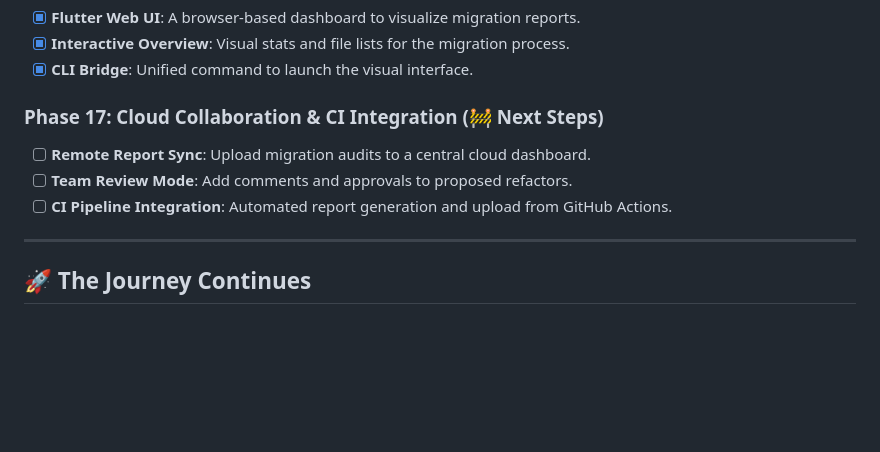
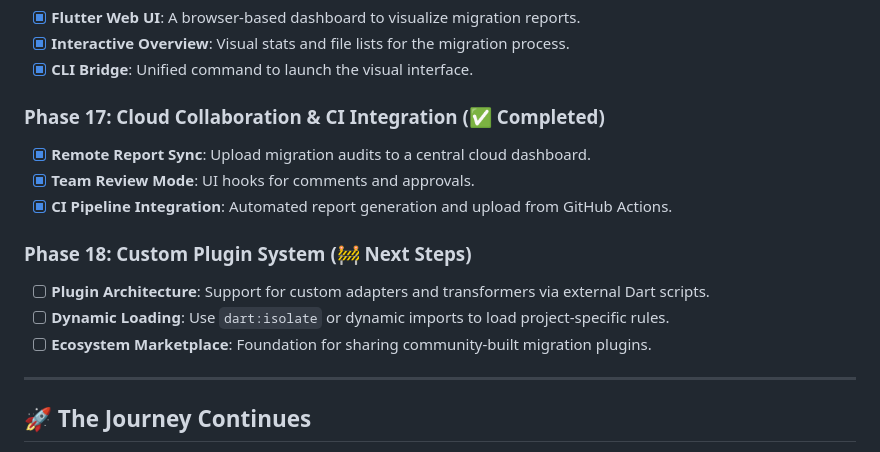
Before and after one commit to RanveerSingh1997/flutter-state-migrator, a Markdown page: Project Plan.md, the part around the change. Drawn GitHub-style; blank space fills up the shorter version.

Commit message:
feat: start Phase 18 - Custom Plugin System

```diff
--- a/Project Plan.md
+++ b/Project Plan.md
@@ -97,10 +97,15 @@ The core pipeline for the tool has been successfully established and proven on a
 - [x] **Interactive Overview**: Visual stats and file lists for the migration process.
 - [x] **CLI Bridge**: Unified command to launch the visual interface.
 
-### Phase 17: Cloud Collaboration & CI Integration (🚧 Next Steps)
-- [ ] **Remote Report Sync**: Upload migration audits to a central cloud dashboard.
-- [ ] **Team Review Mode**: Add comments and approvals to proposed refactors.
-- [ ] **CI Pipeline Integration**: Automated report generation and upload from GitHub Actions.
+### Phase 17: Cloud Collaboration & CI Integration (✅ Completed)
+- [x] **Remote Report Sync**: Upload migration audits to a central cloud dashboard.
+- [x] **Team Review Mode**: UI hooks for comments and approvals.
+- [x] **CI Pipeline Integration**: Automated report generation and upload from GitHub Actions.
+
+### Phase 18: Custom Plugin System (🚧 Next Steps)
+- [ ] **Plugin Architecture**: Support for custom adapters and transformers via external Dart scripts.
+- [ ] **Dynamic Loading**: Use `dart:isolate` or dynamic imports to load project-specific rules.
+- [ ] **Ecosystem Marketplace**: Foundation for sharing community-built migration plugins.
 
 ---
 
```
